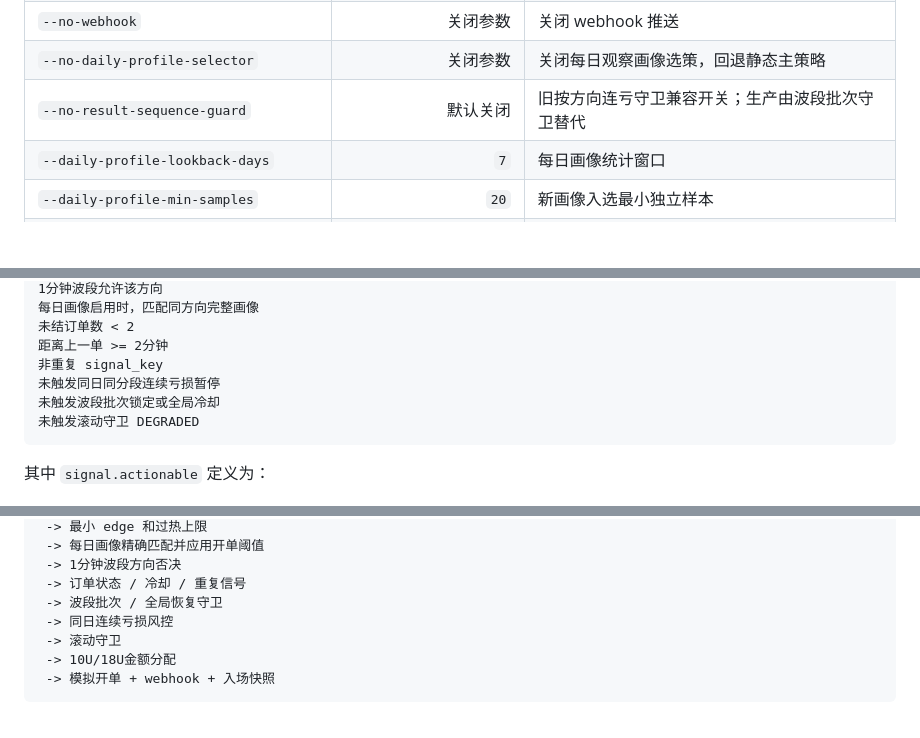
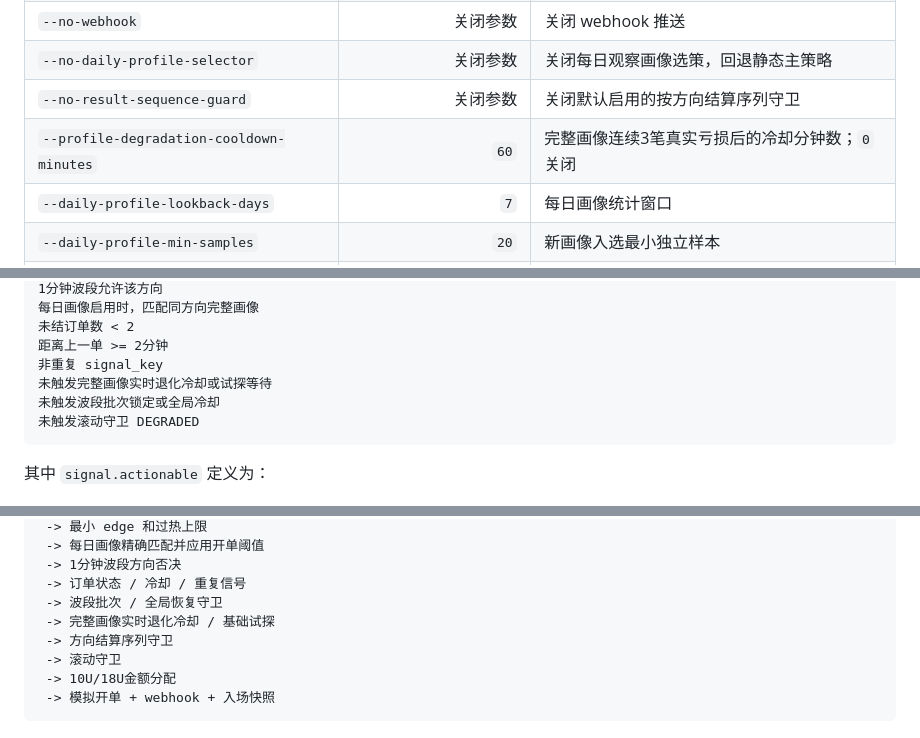
Before and after one commit to PengYong-92/minute-strategy, a Markdown page: docs/current-strategy.md, 3 parts joined by grey strips. Drawn GitHub-style; blank space fills up the shorter version.

````diff
--- a/docs/current-strategy.md
+++ b/docs/current-strategy.md
@@ -60,7 +60,8 @@ bash scripts/run.sh
 | `--no-persistence` | 关闭参数 | 关闭 SQLite 持久化 |
 | `--no-webhook` | 关闭参数 | 关闭 webhook 推送 |
 | `--no-daily-profile-selector` | 关闭参数 | 关闭每日观察画像选策，回退静态主策略 |
-| `--no-result-sequence-guard` | 默认关闭 | 旧按方向连亏守卫兼容开关；生产由波段批次守卫替代 |
+| `--no-result-sequence-guard` | 关闭参数 | 关闭默认启用的按方向结算序列守卫 |
+| `--profile-degradation-cooldown-minutes` | `60` | 完整画像连续3笔真实亏损后的冷却分钟数；`0` 关闭 |
 | `--daily-profile-lookback-days` | `7` | 每日画像统计窗口 |
 | `--daily-profile-min-samples` | `20` | 新画像入选最小独立样本 |
 | `--daily-profile-min-win-rate` | `0.60` | 新画像入选最低胜率，低于该值不入选 |
@@ -897,7 +898,7 @@ signal.actionable == True
 未结订单数 < 2
 距离上一单 >= 2分钟
 非重复 signal_key
-未触发同日同分段连续亏损暂停
+未触发完整画像实时退化冷却或试探等待
 未触发波段批次锁定或全局冷却
 未触发滚动守卫 DEGRADED
 ```
@@ -1256,7 +1262,8 @@ K线窗口
  -> 1分钟波段方向否决
  -> 订单状态 / 冷却 / 重复信号
  -> 波段批次 / 全局恢复守卫
- -> 同日连续亏损风控
+ -> 完整画像实时退化冷却 / 基础试探
+ -> 方向结算序列守卫
  -> 滚动守卫
  -> 10U/18U金额分配
  -> 模拟开单 + webhook + 入场快照
````
Also changed, not shown: other parts of docs/current-strategy.md (+30 -21 lines), README.md (+8 -4 lines), docs/release-handoff-2026-08-06-e824cf5.md (+49 -0 lines).
